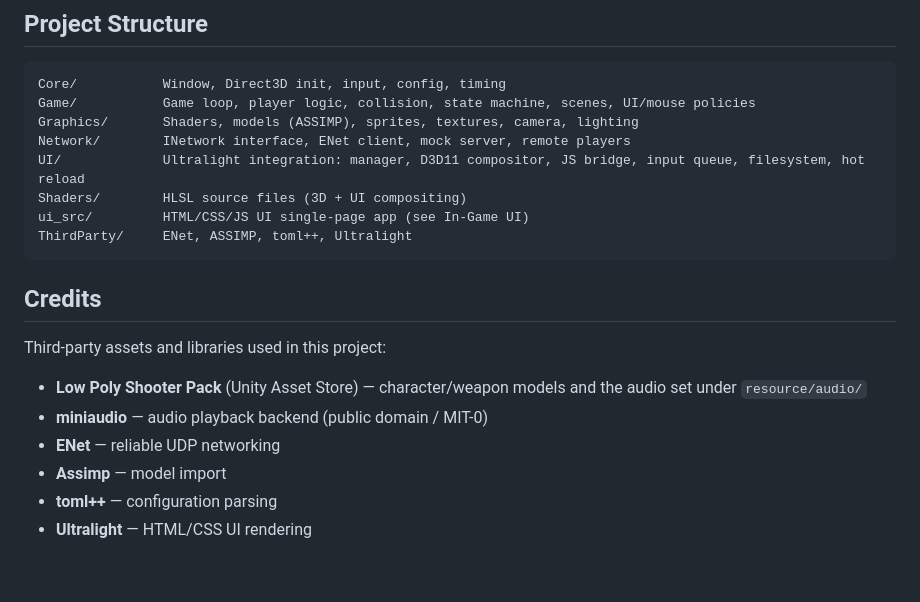
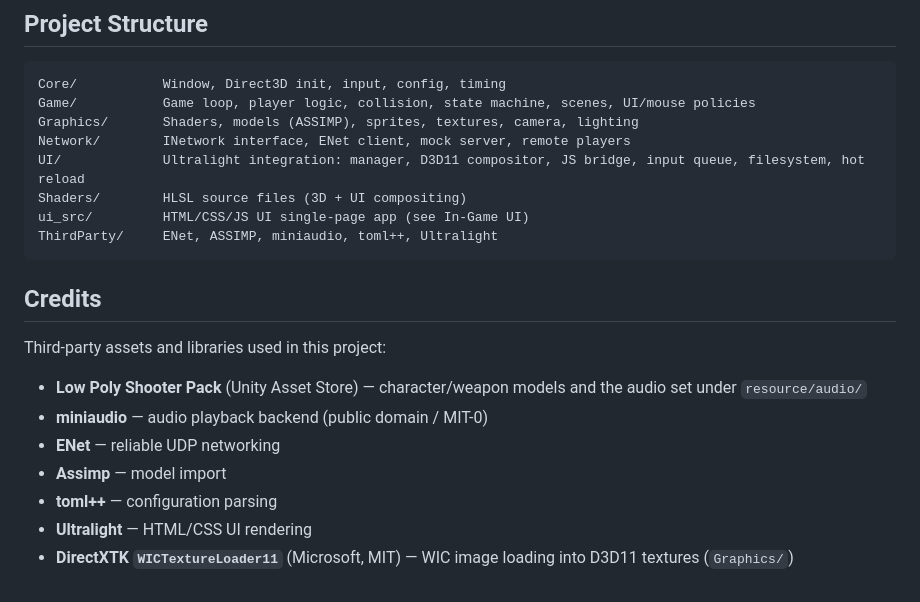
Before and after one commit to ProjectTriggerOn/game_client_v2, a Markdown page: README.md, the part around the change. Rendered like a GitHub page.

````diff
--- a/README.md
+++ b/README.md
@@ -133,7 +133,7 @@ Network/        INetwork interface, ENet client, mock server, remote players
 UI/             Ultralight integration: manager, D3D11 compositor, JS bridge, input queue, filesystem, hot reload
 Shaders/        HLSL source files (3D + UI compositing)
 ui_src/         HTML/CSS/JS UI single-page app (see In-Game UI)
-ThirdParty/     ENet, ASSIMP, toml++, Ultralight
+ThirdParty/     ENet, ASSIMP, miniaudio, toml++, Ultralight
 ```
 
 ## Credits
@@ -146,3 +146,4 @@ Third-party assets and libraries used in this project:
 - **Assimp** — model import
 - **toml++** — configuration parsing
 - **Ultralight** — HTML/CSS UI rendering
+- **DirectXTK `WICTextureLoader11`** (Microsoft, MIT) — WIC image loading into D3D11 textures (`Graphics/`)
````
Also changed, not shown: README_JP.md (+2 -1 lines).
